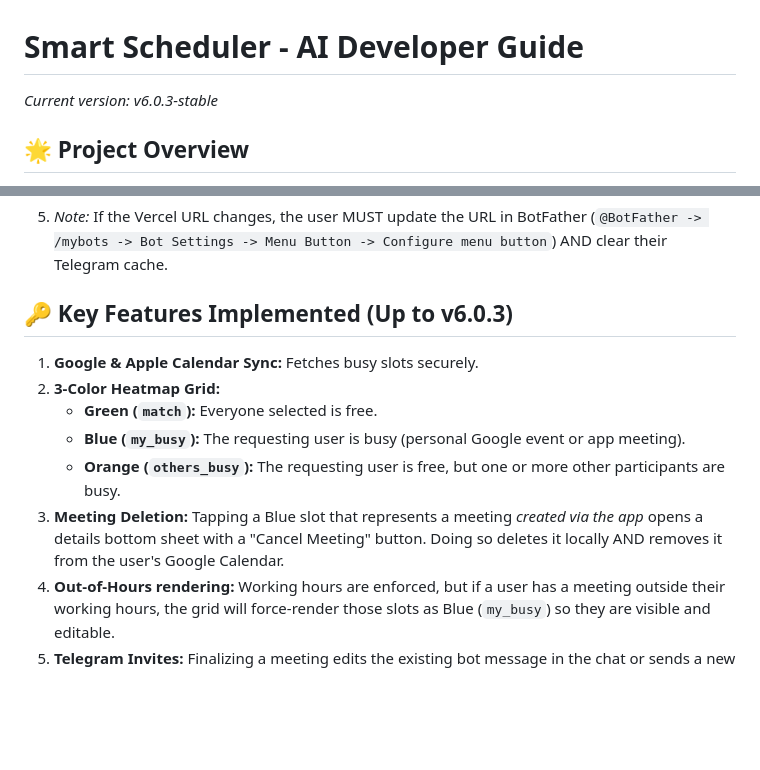
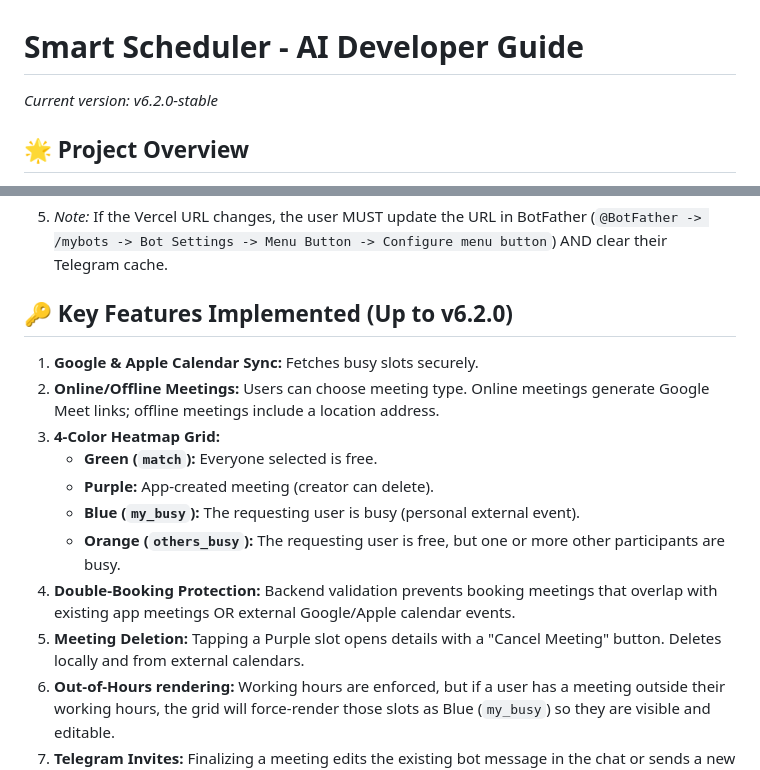
Before and after one commit to herogfxcom-afk/Smart-Scheduler, a Markdown page: AI_GUIDE.md, 2 parts joined by grey strips. GitHub-like rendering; blank space fills up the shorter version.

Commit message:
chore: release version v6.2.0-stable

````diff
--- a/AI_GUIDE.md
+++ b/AI_GUIDE.md
@@ -1,6 +1,6 @@
 # Smart Scheduler - AI Developer Guide
 
-*Current version: v6.0.3-stable*
+*Current version: v6.2.0-stable*
 
 ## 🌟 Project Overview
 Smart Scheduler is a group availability tracking application integrated deeply with Telegram Mini Apps and Google Calendar. It allows users to sync their personal calendars, share their working hours, and find common free slots among selected participants in a group chat to schedule meetings.
@@ -42,13 +42,16 @@ Smart Scheduler is a group availability tracking application integrated deeply w
    ```
 5. *Note:* If the Vercel URL changes, the user MUST update the URL in BotFather (`@BotFather -> /mybots -> Bot Settings -> Menu Button -> Configure menu button`) AND clear their Telegram cache.
 
-## 🔑 Key Features Implemented (Up to v6.0.3)
+## 🔑 Key Features Implemented (Up to v6.2.0)
 1. **Google & Apple Calendar Sync:** Fetches busy slots securely.
-2. **3-Color Heatmap Grid:**
+2. **Online/Offline Meetings:** Users can choose meeting type. Online meetings generate Google Meet links; offline meetings include a location address.
+3. **4-Color Heatmap Grid:**
    - **Green (`match`):** Everyone selected is free.
-   - **Blue (`my_busy`):** The requesting user is busy (personal Google event or app meeting).
+   - **Purple:** App-created meeting (creator can delete).
+   - **Blue (`my_busy`):** The requesting user is busy (personal external event).
    - **Orange (`others_busy`):** The requesting user is free, but one or more other participants are busy.
-3. **Meeting Deletion:** Tapping a Blue slot that represents a meeting *created via the app* opens a details bottom sheet with a "Cancel Meeting" button. Doing so deletes it locally AND removes it from the user's Google Calendar.
+4. **Double-Booking Protection:** Backend validation prevents booking meetings that overlap with existing app meetings OR external Google/Apple calendar events.
+5. **Meeting Deletion:** Tapping a Purple slot opens details with a "Cancel Meeting" button. Deletes locally and from external calendars.
 4. **Out-of-Hours rendering:** Working hours are enforced, but if a user has a meeting outside their working hours, the grid will force-render those slots as Blue (`my_busy`) so they are visible and editable.
 5. **Telegram Invites:** Finalizing a meeting edits the existing bot message in the chat or sends a new one with a deep link back to the mini-app with cache-busting `v=` parameters.
 
````
